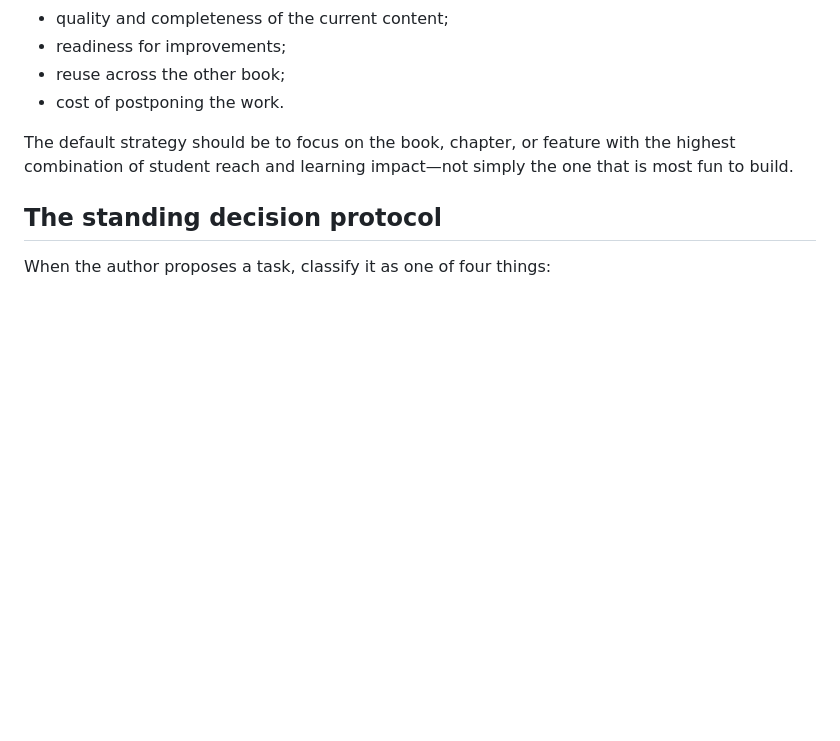
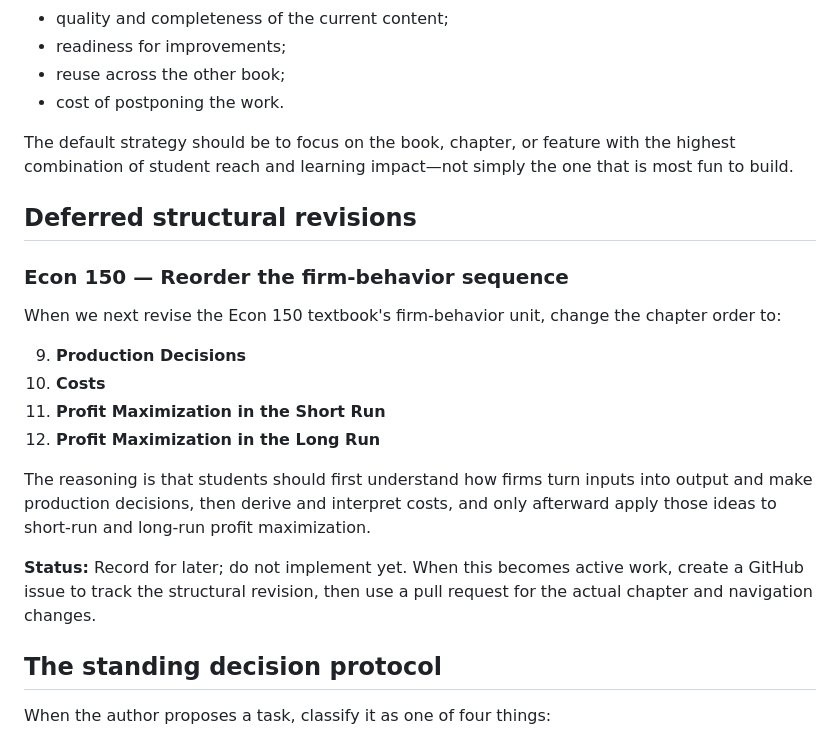
Before and after one commit to bpacini-alt/edcor-310-textbook, a Markdown page: PROJECT-PRIORITIES.md, the part around the change. Rendered like a GitHub page; blank space fills up the shorter version.

Commit message:
Record deferred Econ 150 chapter reordering

```diff
--- a/PROJECT-PRIORITIES.md
+++ b/PROJECT-PRIORITIES.md
@@ -168,6 +168,21 @@ The two books should not automatically receive equal attention. Each should be e
 
 The default strategy should be to focus on the book, chapter, or feature with the highest combination of student reach and learning impact—not simply the one that is most fun to build.
 
+## Deferred structural revisions
+
+### Econ 150 — Reorder the firm-behavior sequence
+
+When we next revise the Econ 150 textbook's firm-behavior unit, change the chapter order to:
+
+9. **Production Decisions**
+10. **Costs**
+11. **Profit Maximization in the Short Run**
+12. **Profit Maximization in the Long Run**
+
+The reasoning is that students should first understand how firms turn inputs into output and make production decisions, then derive and interpret costs, and only afterward apply those ideas to short-run and long-run profit maximization.
+
+**Status:** Record for later; do not implement yet. When this becomes active work, create a GitHub issue to track the structural revision, then use a pull request for the actual chapter and navigation changes.
+
 ## The standing decision protocol
 
 When the author proposes a task, classify it as one of four things:
```
